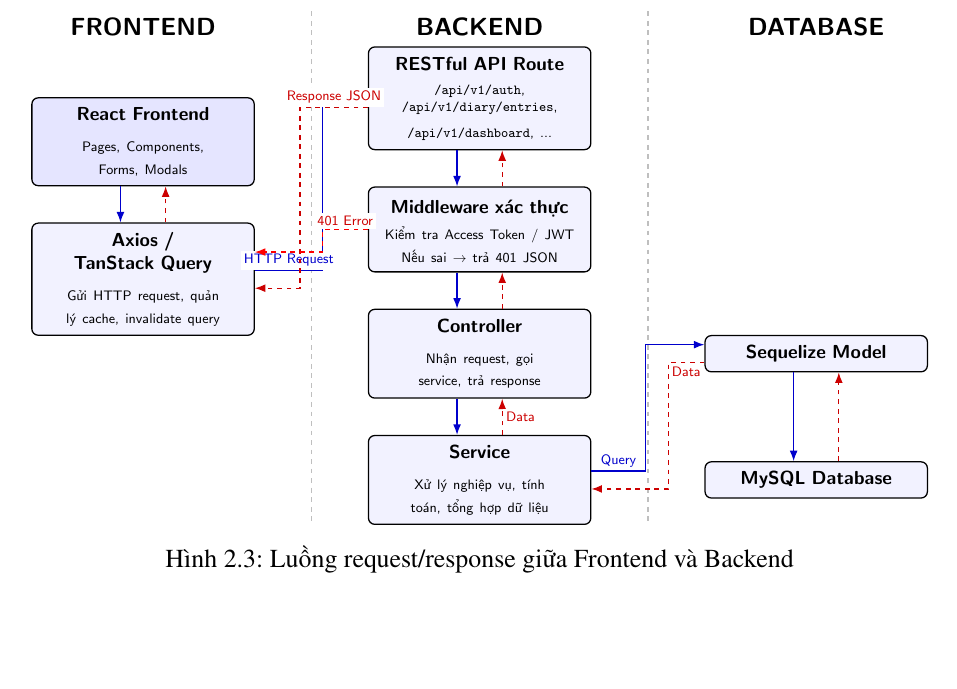
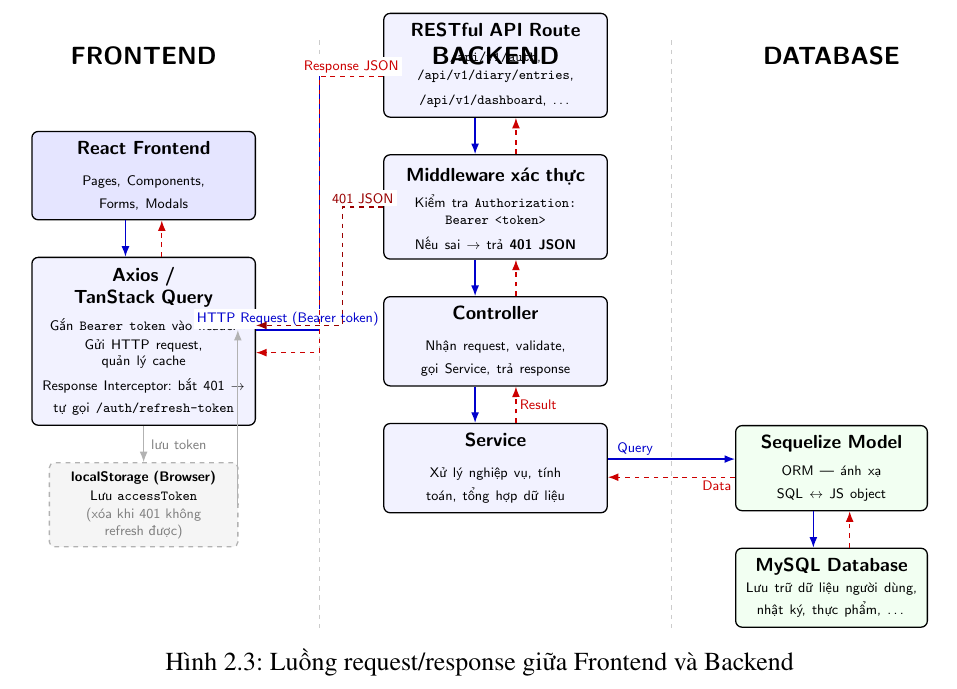
Before and after one commit to truongxuantxa-stack/gfgf, a LaTeX document (do_an_tot_nghiep.tex): part of page 34 of 106, cut so that both start at the same text, the shorter picture padded with empty space. Compiled offline with pdfLaTeX.

Commit message:
fix(docs): update figure 2.3 - add localStorage node, fix 401 flow and align DB boxes with Service layer

```diff
--- a/do_an_tot_nghiep.tex
+++ b/do_an_tot_nghiep.tex
@@ -1409,71 +1409,111 @@ Hệ thống kết nối Frontend và Backend thông qua luồng gọi HTTP Requ
     \centering
     \resizebox{\textwidth}{!}{
     \begin{tikzpicture}[
+        node distance=0cm,
         box/.style={rectangle, draw=black, thick, fill=blue!5, rounded corners=4pt,
                     text width=4.5cm, align=center, font=\small\sffamily, inner sep=6pt},
+        storebox/.style={rectangle, draw=gray!60, thick, fill=gray!8, rounded corners=3pt,
+                    text width=3.8cm, align=center, font=\scriptsize\sffamily, inner sep=5pt, dashed},
+        dbbox/.style={rectangle, draw=black, thick, fill=green!5, rounded corners=4pt,
+                    text width=3.8cm, align=center, font=\small\sffamily, inner sep=6pt},
         req/.style={thick, -Latex, blue!80!black},
         res/.style={thick, -Latex, red!80!black, dashed},
+        err/.style={thick, -Latex, red!60!black, dashed},
         label_req/.style={font=\scriptsize\sffamily, text=blue!80!black, fill=white, inner sep=2pt},
-        label_res/.style={font=\scriptsize\sffamily, text=red!80!black, fill=white, inner sep=2pt}
+        label_res/.style={font=\scriptsize\sffamily, text=red!80!black, fill=white, inner sep=2pt},
+        label_err/.style={font=\scriptsize\sffamily, text=red!60!black, fill=white, inner sep=2pt}
     ]
 
-    % Cần dùng thư viện positioning
-    % BACKEND
-    \node[box] (api) {\textbf{RESTful API Route}\\[1ex] \scriptsize \texttt{/api/v1/auth}, \texttt{/api/v1/diary/entries},\\[0.5ex] \texttt{/api/v1/dashboard}, ...};
-    \node[box, below=0.8cm of api] (middleware) {\textbf{Middleware xác thực}\\[1ex] \scriptsize Kiểm tra Access Token / JWT\\Nếu sai $\rightarrow$ trả 401 JSON};
-    \node[box, below=0.8cm of middleware] (controller) {\textbf{Controller}\\[1ex] \scriptsize Nhận request, gọi service, trả response};
-    \node[box, below=0.8cm of controller] (service) {\textbf{Service}\\[1ex] \scriptsize Xử lý nghiệp vụ, tính toán, tổng hợp dữ liệu};
-
-    % FRONTEND
-    \node[box, left=2.5cm of middleware, yshift=-1.1cm] (axios) {\textbf{Axios / TanStack Query}\\[1ex] \scriptsize Gửi HTTP request, quản lý cache, invalidate query};
-    \node[box, fill=blue!10, above=0.8cm of axios] (react) {\textbf{React Frontend}\\[1ex] \scriptsize Pages, Components, Forms, Modals};
-
-    % DATABASE
-    \node[box, right=2.5cm of controller] (model) {\textbf{Sequelize Model}};
-    \node[box, right=2.5cm of service] (db) {\textbf{MySQL Database}};
-
-    % Titles
-    \node[font=\large\bfseries\sffamily, text=black, above=1.2cm of react] (title_fe) {FRONTEND};
-    \node[font=\large\bfseries\sffamily, text=black] at (title_fe -| api) (title_be) {BACKEND};
-    \node[font=\large\bfseries\sffamily, text=black] at (title_fe -| model) (title_db) {DATABASE};
-
-    % Separators
-    \path (react.east) -- (api.west) coordinate[midway] (sep1);
-    \path (api.east) -- (model.west) coordinate[midway] (sep2);
-    \draw[thick, dashed, gray!50] (sep1 |- title_fe.north) -- (sep1 |- service.south);
-    \draw[thick, dashed, gray!50] (sep2 |- title_be.north) -- (sep2 |- service.south);
-
-    % Request Flows (Blue)
-    \draw[req] ([xshift=-0.5cm]react.south) -- ([xshift=-0.5cm]axios.north);
-
-    % HTTP Request: label on first horizontal segment
-    \draw[req] ([yshift=0.2cm]axios.east) -- node[label_req, above] {HTTP Request} ++(1.5,0) |- (api.west);
-
-    % Backend internal requests (straight down)
-    \draw[req] ([xshift=-0.5cm]api.south) -- ([xshift=-0.5cm]middleware.north);
-    \draw[req] ([xshift=-0.5cm]middleware.south) -- ([xshift=-0.5cm]controller.north);
-    \draw[req] ([xshift=-0.5cm]controller.south) -- ([xshift=-0.5cm]service.north);
-
-    % Backend to DB
-    \draw[req] ([yshift=0.2cm]service.east) -- node[label_req, above] {Query} ++(1.2,0) |- ([yshift=0.2cm]model.west);
-    \draw[req] ([xshift=-0.5cm]model.south) -- ([xshift=-0.5cm]db.north);
-
-    % Response Flows (Red, Dashed)
-    \draw[res] ([xshift=0.5cm]db.north) -- ([xshift=0.5cm]model.south);
-    \draw[res] ([yshift=-0.2cm]model.west) -- node[label_res, below] {Data} ++(-0.8,0) |- ([yshift=-0.2cm]service.east);
-
-    % Backend internal responses (straight up)
-    \draw[res] ([xshift=0.5cm]service.north) -- node[label_res, right] {Data} ([xshift=0.5cm]controller.south);
-    \draw[res] ([xshift=0.5cm]controller.north) -- ([xshift=0.5cm]middleware.south);
-    \draw[res] ([xshift=0.5cm]middleware.north) -- ([xshift=0.5cm]api.south);
-
-    % Response JSON to Axios
-    \draw[res] ([yshift=-0.2cm]api.west) -- node[label_res, above] {Response JSON} ++(-1.5,0) |- ([yshift=-0.2cm]axios.east);
-
-    % 401 Error flow to Axios
-    \draw[res, thick, red] (middleware.west) -- node[label_res, above] {401 Error} ++(-1.0,0) |- ([yshift=0.6cm]axios.east);
-
-    \draw[res] ([xshift=0.5cm]axios.north) -- ([xshift=0.5cm]react.south);
+    % ── BACKEND (đặt trước để làm anchor) ───────────────────────────────────────
+    \node[box] (api) {\textbf{RESTful API Route}\\[1ex]
+        \scriptsize \texttt{/api/v1/auth},\\[0.3ex]
+        \texttt{/api/v1/diary/entries},\\[0.3ex]
+        \texttt{/api/v1/dashboard}, \ldots};
+    \node[box, below=0.8cm of api]       (middleware) {\textbf{Middleware xác thực}\\[1ex]
+        \scriptsize Kiểm tra \texttt{Authorization: Bearer <token>}\\[0.4ex]
+        Nếu sai $\rightarrow$ trả \textbf{401 JSON}};
+    \node[box, below=0.8cm of middleware] (controller) {\textbf{Controller}\\[1ex]
+        \scriptsize Nhận request, validate, gọi Service, trả response};
+    \node[box, below=0.8cm of controller] (service) {\textbf{Service}\\[1ex]
+        \scriptsize Xử lý nghiệp vụ, tính toán, tổng hợp dữ liệu};
+
+    % ── FRONTEND ─────────────────────────────────────────────────────────────────
+    % Axios ngang hàng với Controller (giữa backend)
+    \node[box, left=2.8cm of controller] (axios) {\textbf{Axios / TanStack Query}\\[1ex]
+        \scriptsize Gắn \texttt{Bearer token} vào header\\[0.3ex]
+        Gửi HTTP request, quản lý cache\\[0.3ex]
+        Response Interceptor: bắt 401 $\to$ tự gọi \texttt{/auth/refresh-token}};
+    \node[box, fill=blue!10, above=0.8cm of axios] (react) {\textbf{React Frontend}\\[1ex]
+        \scriptsize Pages, Components, Forms, Modals};
+    % localStorage node — bên dưới Axios
+    \node[storebox, below=0.8cm of axios] (localstorage) {%
+        \textbf{localStorage (Browser)}\\[0.5ex]
+        \scriptsize Lưu \texttt{accessToken}\\[0.2ex]
+        {\color{gray}(xóa khi 401 không refresh được)}};
+
+    % ── DATABASE ─────────────────────────────────────────────────────────────────
+    % Sequelize Model và MySQL ngang hàng với Service
+    \node[dbbox, right=2.8cm of service]   (model) {\textbf{Sequelize Model}\\[0.5ex]
+        \scriptsize ORM — ánh xạ SQL $\leftrightarrow$ JS object};
+    \node[dbbox, below=0.8cm of model]     (db)    {\textbf{MySQL Database}\\[0.5ex]
+        \scriptsize Lưu trữ dữ liệu người dùng,\\nhật ký, thực phẩm, \ldots};
+
+    % ── TITLES ───────────────────────────────────────────────────────────────────
+    \node[font=\large\bfseries\sffamily, above=1.3cm of react]      (title_fe) {FRONTEND};
+    \node[font=\large\bfseries\sffamily] at (title_fe -| api)        (title_be) {BACKEND};
+    \node[font=\large\bfseries\sffamily] at (title_fe -| model)      (title_db) {DATABASE};
+
+    % ── SEPARATORS ───────────────────────────────────────────────────────────────
+    \path (axios.east) -- (api.west)   coordinate[midway] (sep1);
+    \path (api.east)   -- (model.west) coordinate[midway] (sep2);
+    \draw[thick, dashed, gray!40] (sep1 |- title_fe.north) -- (sep1 |- db.south);
+    \draw[thick, dashed, gray!40] (sep2 |- title_be.north) -- (sep2 |- db.south);
+
+    % ── REQUEST FLOWS (Xanh đậm) ─────────────────────────────────────────────────
+    % React → Axios
+    \draw[req] ([xshift=-0.4cm]react.south) -- ([xshift=-0.4cm]axios.north);
+    % Axios → localStorage (ghi token)
+    \draw[req, gray!60] (axios.south) -- node[right, font=\scriptsize\sffamily, text=gray] {lưu token} (localstorage.north);
+    % Axios → API Route
+    \draw[req] ([yshift=0.25cm]axios.east)
+        -- node[label_req, above] {HTTP Request (Bearer token)}
+        ++(1.4,0) |- (api.west);
+    % API Route → Middleware → Controller → Service
+    \draw[req] ([xshift=-0.45cm]api.south)        -- ([xshift=-0.45cm]middleware.north);
+    \draw[req] ([xshift=-0.45cm]middleware.south)  -- ([xshift=-0.45cm]controller.north);
+    \draw[req] ([xshift=-0.45cm]controller.south)  -- ([xshift=-0.45cm]service.north);
+    % Service → Sequelize Model → MySQL
+    \draw[req] ([yshift=0.2cm]service.east)
+        -- node[label_req, above] {Query}
+        ++(1.2,0) |- ([yshift=0.2cm]model.west);
+    \draw[req] ([xshift=-0.4cm]model.south) -- ([xshift=-0.4cm]db.north);
+
+    % ── RESPONSE FLOWS (Đỏ đứt nét) ──────────────────────────────────────────────
+    % MySQL → Sequelize Model
+    \draw[res] ([xshift=0.4cm]db.north) -- ([xshift=0.4cm]model.south);
+    % Sequelize Model → Service
+    \draw[res] ([yshift=-0.2cm]model.west)
+        -- node[label_res, below] {Data}
+        ++(-0.8,0) |- ([yshift=-0.2cm]service.east);
+    % Service → Controller → Middleware → API Route
+    \draw[res] ([xshift=0.45cm]service.north)    -- node[label_res, right] {Result} ([xshift=0.45cm]controller.south);
+    \draw[res] ([xshift=0.45cm]controller.north) -- ([xshift=0.45cm]middleware.south);
+    \draw[res] ([xshift=0.45cm]middleware.north) -- ([xshift=0.45cm]api.south);
+    % API Route → Axios (response JSON thành công)
+    \draw[res] ([yshift=-0.25cm]api.west)
+        -- node[label_res, above] {Response JSON}
+        ++(-1.4,0) |- ([yshift=-0.25cm]axios.east);
+    % Axios → React
+    \draw[res] ([xshift=0.4cm]axios.north) -- ([xshift=0.4cm]react.south);
+
+    % ── LUỒNG 401 (Middleware → Axios interceptor bắt) ───────────────────────────
+    % 401 JSON từ Middleware đi theo tuyến response riêng, Axios interceptor bắt lại
+    \draw[err] (middleware.west)
+        -- node[label_err, above] {401 JSON}
+        ++(-0.9,0) |- ([yshift=0.35cm]axios.east);
+
+    % ── GHI CHÚ localStorage (đọc token) ─────────────────────────────────────────
+    \draw[req, gray!60] (localstorage.east) -| ([xshift=-0.4cm, yshift=0.25cm]axios.east);
 
     \end{tikzpicture}
     }
```
